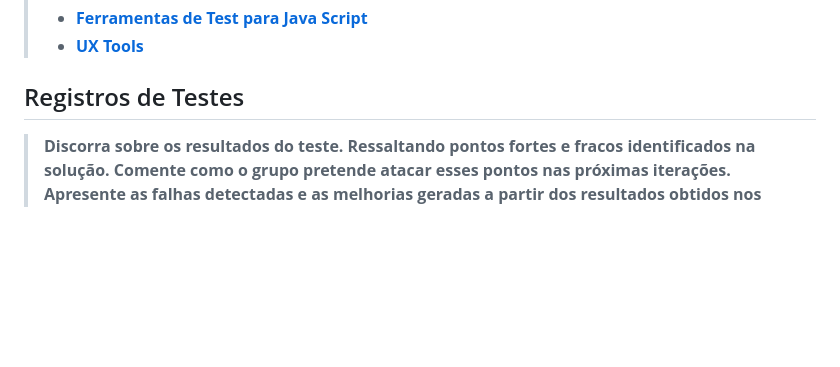
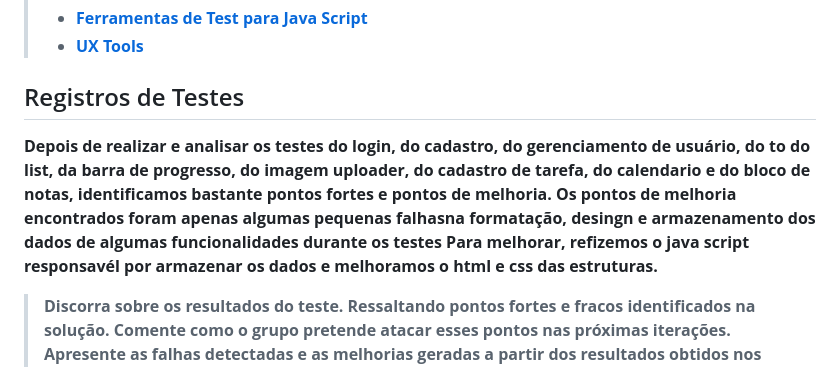
Before and after one commit to ICEI-PUC-Minas-PMGES-TI/pmg-es-2024-1-ti1-2401100-g3-ma-organizacao-do-tempo-2, a Markdown page: docs/relatorio/Relatorio Tecnico - TEMPLATE.md, the part around the change. GitHub-like rendering; blank space fills up the shorter version.

```diff
--- a/docs/relatorio/Relatorio Tecnico - TEMPLATE.md
+++ b/docs/relatorio/Relatorio Tecnico - TEMPLATE.md
@@ -548,6 +548,8 @@ Nosso projeto possui as seguintes versões:
 
 ## Registros de Testes
 
+Depois de realizar e analisar os testes do login, do cadastro, do gerenciamento de usuário, do to do list, da barra de progresso, do imagem uploader, do cadastro de tarefa, do calendario e do bloco de notas, identificamos bastante pontos fortes e pontos de melhoria. Os pontos de melhoria encontrados foram apenas algumas pequenas falhasna formatação, desingn e armazenamento dos dados de algumas funcionalidades durante os testes Para melhorar, refizemos o java script responsavél por armazenar os dados e melhoramos o html e css das estruturas.
+
 > Discorra sobre os resultados do teste. Ressaltando pontos fortes e
 > fracos identificados na solução. Comente como o grupo pretende atacar
 > esses pontos nas próximas iterações. Apresente as falhas detectadas e
```
